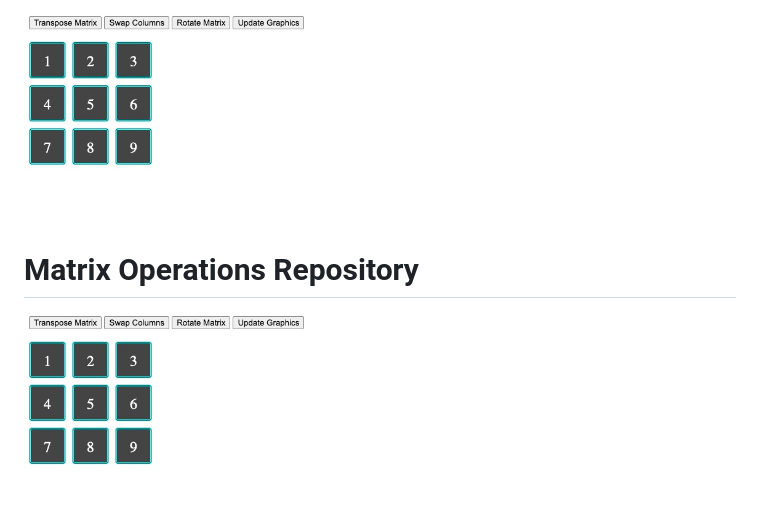
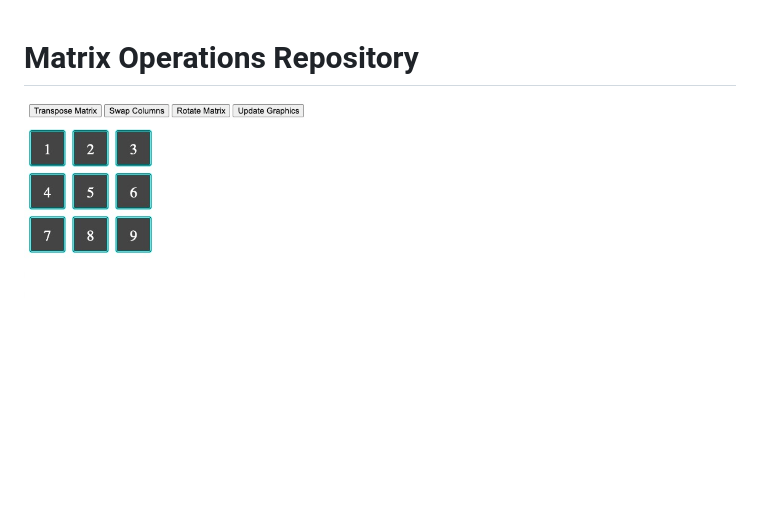
Before and after one commit to felipemrich/RotateMatrixExercise, a Markdown page: README.md, the part around the change. Drawn GitHub-style; blank space fills up the shorter version.

```diff
--- a/README.md
+++ b/README.md
@@ -1,7 +1,3 @@
-<img src="rotatematrix_photo.jpeg" width="320px" title="Rotate Matrix Example">
-
-
-
 <div class="markdown prose w-full break-words dark:prose-invert light"><h1>Matrix Operations Repository</h1><img src="rotatematrix_photo.jpeg" width="320px" title="Rotate Matrix Example"><p>This repository contains JavaScript code for performing various operations on a 2D array (matrix) and updating an HTML display grid with the matrix data.</p><h2>Matrix Operations</h2><p>The <code>array</code> variable in the code initializes a 2D array from 1 to 9 as follows:</p><pre><div class="bg-black rounded-md mb-4"><div class="flex items-center relative text-gray-200 bg-gray-800 px-4 py-2 text-xs font-sans justify-between rounded-t-md"><span>javascript</span><button class="flex ml-auto gap-2"><svg stroke="currentColor" fill="none" stroke-width="2" viewBox="0 0 24 24" stroke-linecap="round" stroke-linejoin="round" class="h-4 w-4" height="1em" width="1em" xmlns="http://www.w3.org/2000/svg"><path d="M16 4h2a2 2 0 0 1 2 2v14a2 2 0 0 1-2 2H6a2 2 0 0 1-2-2V6a2 2 0 0 1 2-2h2"></path><rect x="8" y="2" width="8" height="4" rx="1" ry="1"></rect></svg>Copy code</button></div><div class="p-4 overflow-y-auto"><code class="!whitespace-pre hljs language-javascript"><span class="hljs-keyword">let</span> array =
 [[<span class="hljs-number">1</span>, <span class="hljs-number">2</span>, <span class="hljs-number">3</span>],
  [<span class="hljs-number">4</span>, <span class="hljs-number">5</span>, <span class="hljs-number">6</span>],
```
